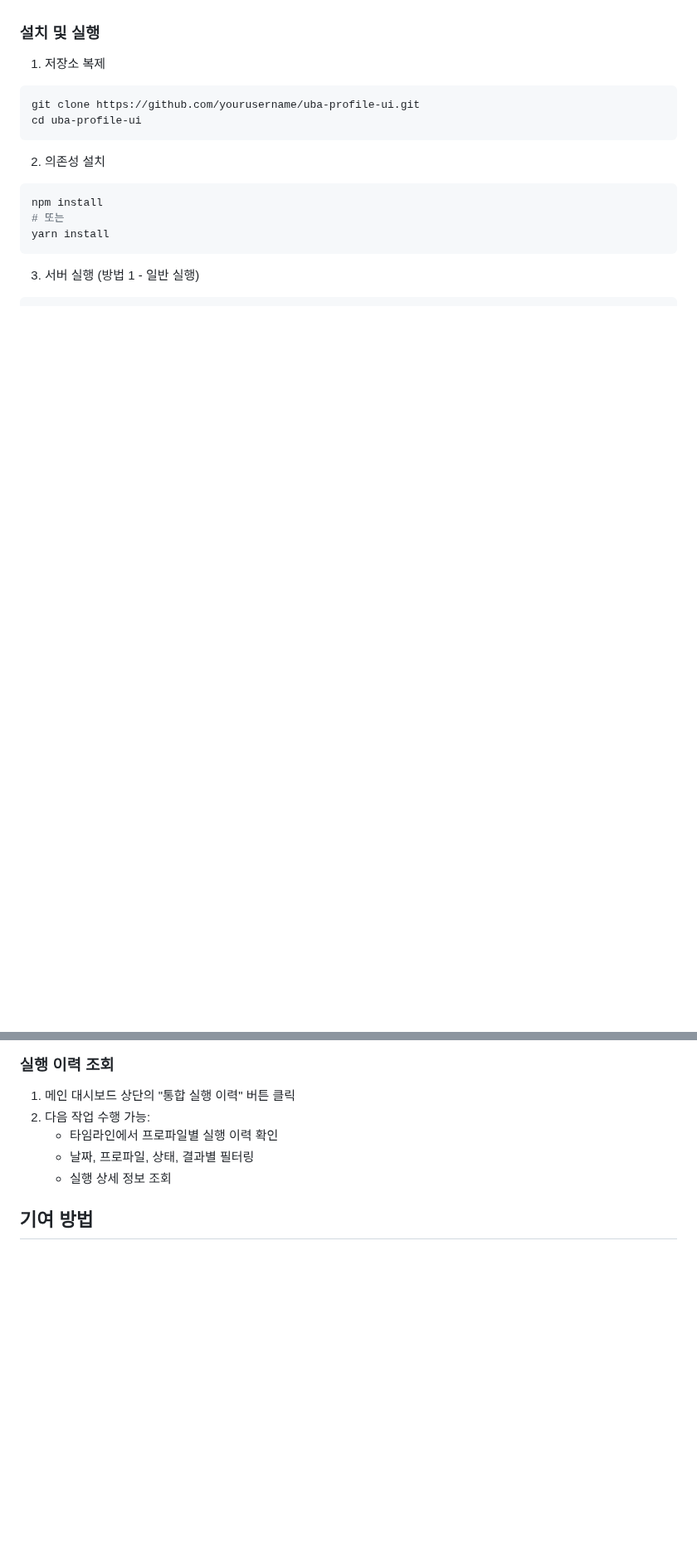
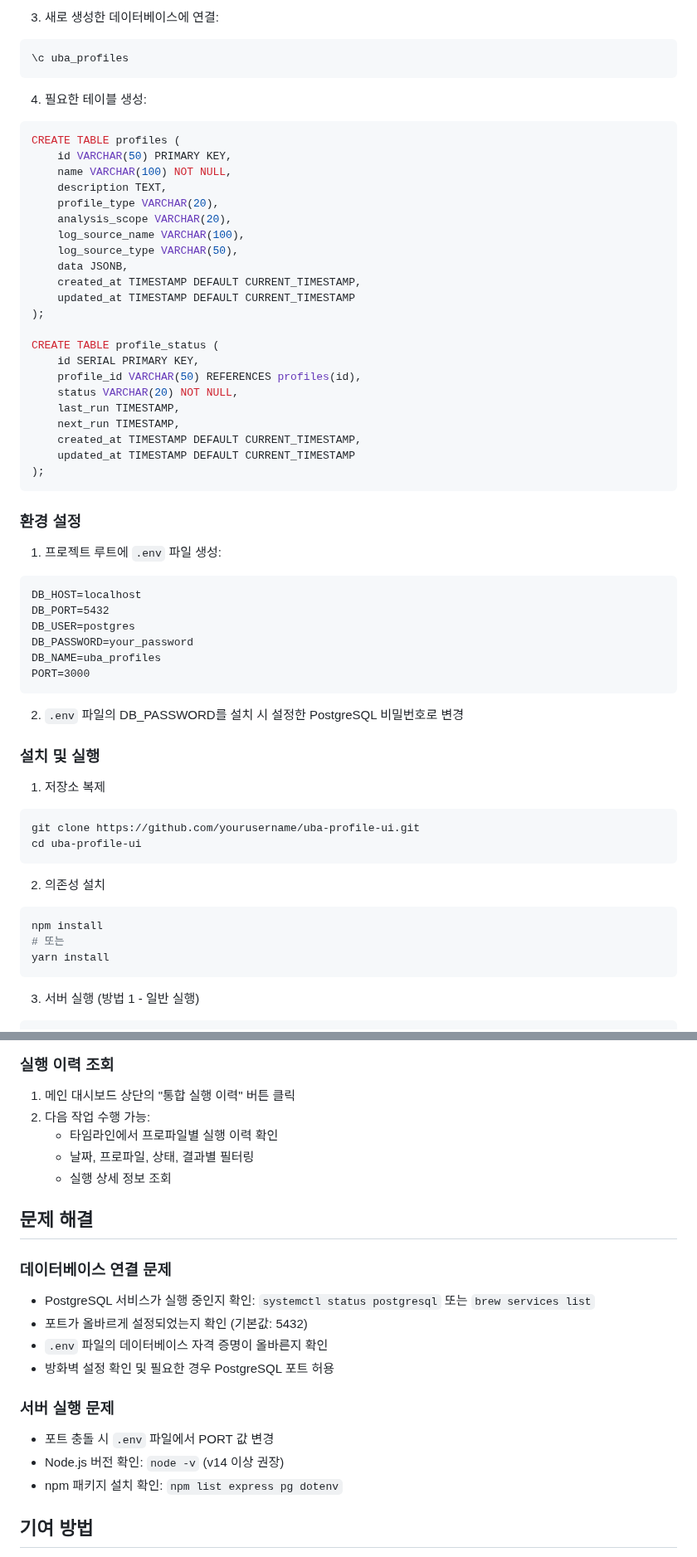
Before and after one commit to karas-lee/uba-profile-ui, a Markdown page: README.md, 2 parts joined by grey strips. Shown at 83% size. Drawn GitHub-style; blank space fills up the shorter version.

````diff
--- a/README.md
+++ b/README.md
@@ -78,3 +142,47 @@
+3. 새로 생성한 데이터베이스에 연결:
+```sql
+\c uba_profiles
+```
+
+4. 필요한 테이블 생성:
+```sql
+CREATE TABLE profiles (
+    id VARCHAR(50) PRIMARY KEY,
+    name VARCHAR(100) NOT NULL,
+    description TEXT,
+    profile_type VARCHAR(20),
+    analysis_scope VARCHAR(20),
+    log_source_name VARCHAR(100),
+    log_source_type VARCHAR(50),
+    data JSONB,
+    created_at TIMESTAMP DEFAULT CURRENT_TIMESTAMP,
+    updated_at TIMESTAMP DEFAULT CURRENT_TIMESTAMP
+);
+
+CREATE TABLE profile_status (
+    id SERIAL PRIMARY KEY,
+    profile_id VARCHAR(50) REFERENCES profiles(id),
+    status VARCHAR(20) NOT NULL,
+    last_run TIMESTAMP,
+    next_run TIMESTAMP,
+    created_at TIMESTAMP DEFAULT CURRENT_TIMESTAMP,
+    updated_at TIMESTAMP DEFAULT CURRENT_TIMESTAMP
+);
+```
+
+### 환경 설정
+
+1. 프로젝트 루트에 `.env` 파일 생성:
+```
+DB_HOST=localhost
+DB_PORT=5432
+DB_USER=postgres
+DB_PASSWORD=your_password
+DB_NAME=uba_profiles
+PORT=3000
+```
+
+2. `.env` 파일의 DB_PASSWORD를 설치 시 설정한 PostgreSQL 비밀번호로 변경
 
 ### 설치 및 실행
 
@@ -165,6 +302,19 @@ yarn dev
    - 날짜, 프로파일, 상태, 결과별 필터링
    - 실행 상세 정보 조회
 
+## 문제 해결
+
+### 데이터베이스 연결 문제
+- PostgreSQL 서비스가 실행 중인지 확인: `systemctl status postgresql` 또는 `brew services list`
+- 포트가 올바르게 설정되었는지 확인 (기본값: 5432)
+- `.env` 파일의 데이터베이스 자격 증명이 올바른지 확인
+- 방화벽 설정 확인 및 필요한 경우 PostgreSQL 포트 허용
+
+### 서버 실행 문제
+- 포트 충돌 시 `.env` 파일에서 PORT 값 변경
+- Node.js 버전 확인: `node -v` (v14 이상 권장)
+- npm 패키지 설치 확인: `npm list express pg dotenv`
+
 ## 기여 방법
 
 1. 이 저장소를 Fork합니다.
````
Also changed, not shown: other parts of README.md (+99 -6 lines).
